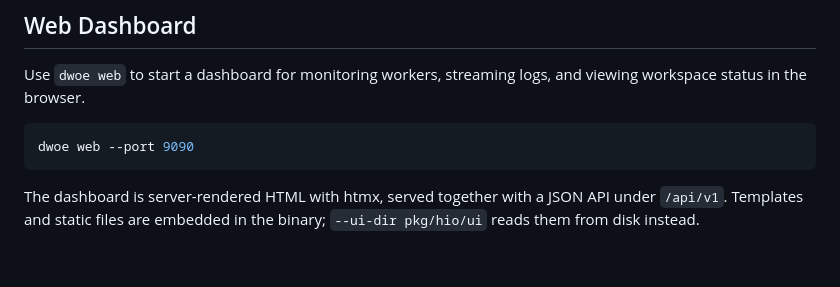
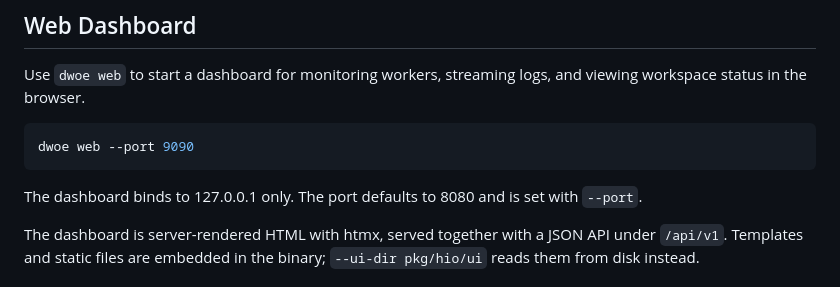
Before and after one commit to i-zaitsev/dwoe, a Markdown page: README.md, the part around the change. Rendered like a GitHub page; blank space fills up the shorter version.

Commit message:
docs: document the dwoe web flag change
* Listed the removed address flag as a breaking change
* Stated that the dashboard binds to the loopback address

````diff
--- a/README.md
+++ b/README.md
@@ -128,6 +128,8 @@ Use `dwoe web` to start a dashboard for monitoring workers, streaming logs, and
 dwoe web --port 9090
 ```
 
+The dashboard binds to 127.0.0.1 only. The port defaults to 8080 and is set with `--port`.
+
 The dashboard is server-rendered HTML with htmx, served together with a JSON API under `/api/v1`.
 Templates and static files are embedded in the binary; `--ui-dir pkg/hio/ui` reads them from disk instead.
 
````
Also changed, not shown: CHANGELOG.md (+1 -0 lines).
